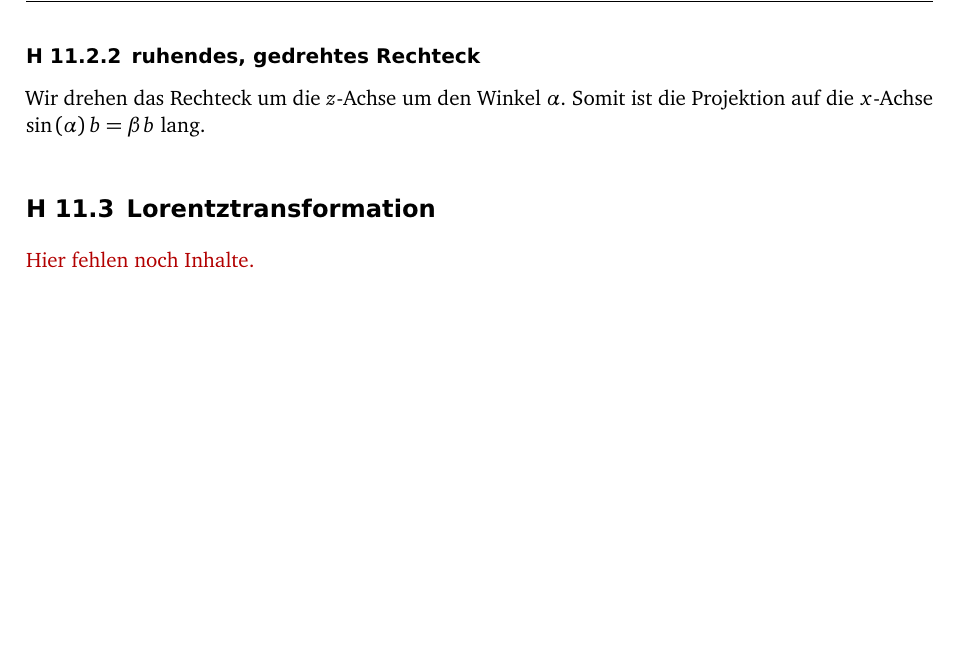
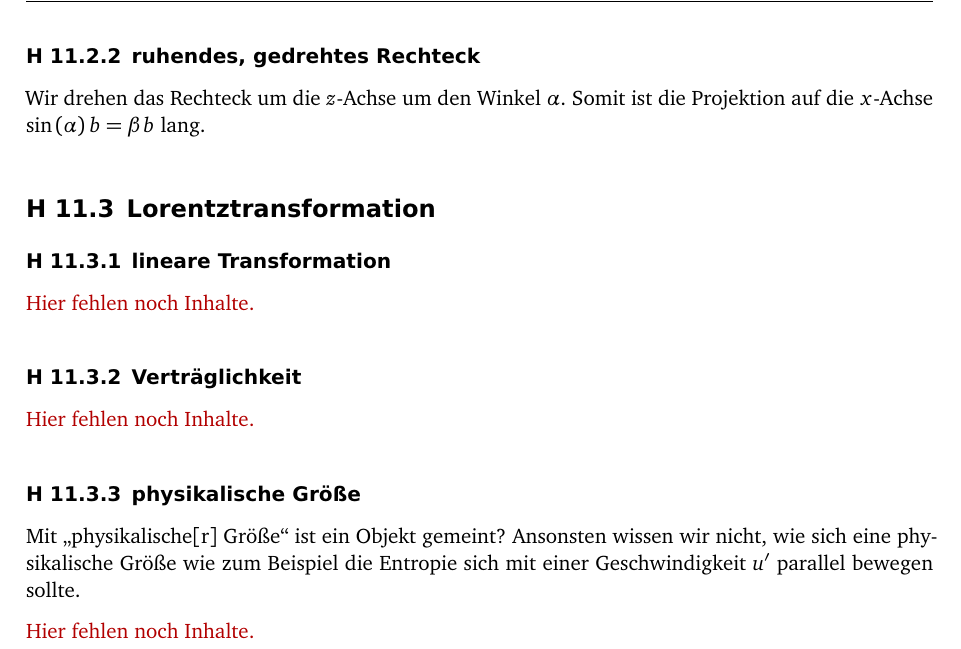
Before and after one commit to martin-ueding/physik321-Zettel, a LaTeX document (physik321-11-Martin.tex): part of page 6 of 6, cut so that both start at the same text, the shorter picture padded with empty space. Compiled offline with pdfLaTeX; an older LaTeX class or package is replaced by its successor.

Commit message:
[3] Struktur, erste Inhalte

```diff
--- a/physik321-11-Martin.tex
+++ b/physik321-11-Martin.tex
@@ -423,8 +423,21 @@ Projektion auf die $x$-Achse $\sin\del\alpha b = \beta b$ lang.
 \section{Lorentztransformation}
 \label 3
 
+\subsection{lineare Transformation}
+
 \fehlt
 
+\subsection{Verträglichkeit}
+
+\fehlt
+
+\subsection{physikalische Größe}
+
+Mit „physikalische[r] Größe“ ist ein Objekt gemeint? Ansonsten wissen wir
+nicht, wie sich eine physikalische Größe wie zum Beispiel die Entropie sich mit
+einer Geschwindigkeit $u'$ parallel bewegen sollte.
+
+\fehlt
 
 \newcommand{\bibliographyfile}{../../zentrale_BibTeX/Central}
 \IfFileExists{\bibliographyfile}{
```
